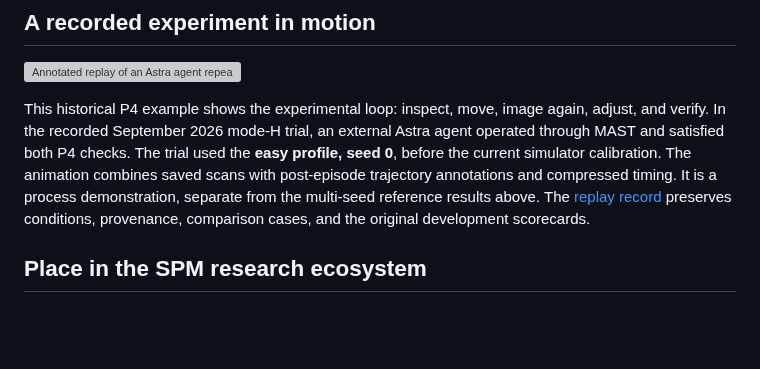
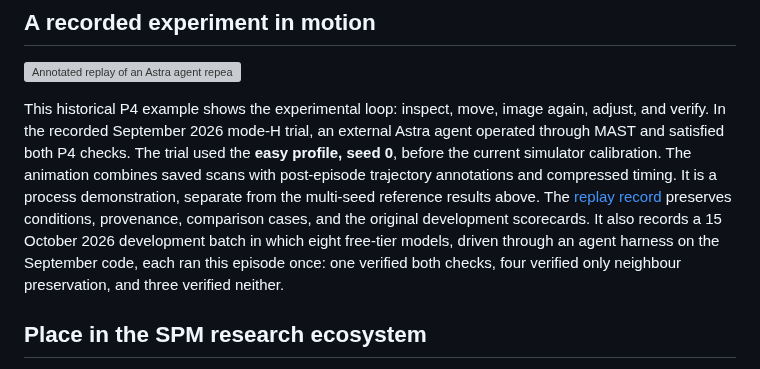
Before and after one commit to HamsterPark/STM-Bench, a Markdown page: README.md, the part around the change. GitHub-like rendering; blank space fills up the shorter version; grey boxes are pictures that could not be loaded.

```diff
--- a/README.md
+++ b/README.md
@@ -109,7 +109,7 @@ The current reference command covers P3, P4, and P5, and the scripted baseline c
 
 ![Annotated replay of an Astra agent repeatedly imaging and manipulating an Fe atom, with a target and neighbouring atoms visible.](docs/assets/p4-homepage/astra-replay.gif)
 
-This historical P4 example shows the experimental loop: inspect, move, image again, adjust, and verify. In the recorded September 2026 mode-H trial, an external Astra agent operated through MAST and satisfied both P4 checks. The trial used the **easy profile, seed 0**, before the current simulator calibration. The animation combines saved scans with post-episode trajectory annotations and compressed timing. It is a process demonstration, separate from the multi-seed reference results above. The [replay record](docs/assets/p4-homepage/README.md) preserves conditions, provenance, comparison cases, and the original development scorecards.
+This historical P4 example shows the experimental loop: inspect, move, image again, adjust, and verify. In the recorded September 2026 mode-H trial, an external Astra agent operated through MAST and satisfied both P4 checks. The trial used the **easy profile, seed 0**, before the current simulator calibration. The animation combines saved scans with post-episode trajectory annotations and compressed timing. It is a process demonstration, separate from the multi-seed reference results above. The [replay record](docs/assets/p4-homepage/README.md) preserves conditions, provenance, comparison cases, and the original development scorecards. It also records a 15 October 2026 development batch in which eight free-tier models, driven through an agent harness on the September code, each ran this episode once: one verified both checks, four verified only neighbour preservation, and three verified neither.
 
 ## Place in the SPM research ecosystem
 
```
Also changed, not shown: README.zh-CN.md (+1 -1 lines), docs/DESIGN.md (+14 -0 lines), docs/assets/p4-homepage/p4-results.png, 4 other files.
